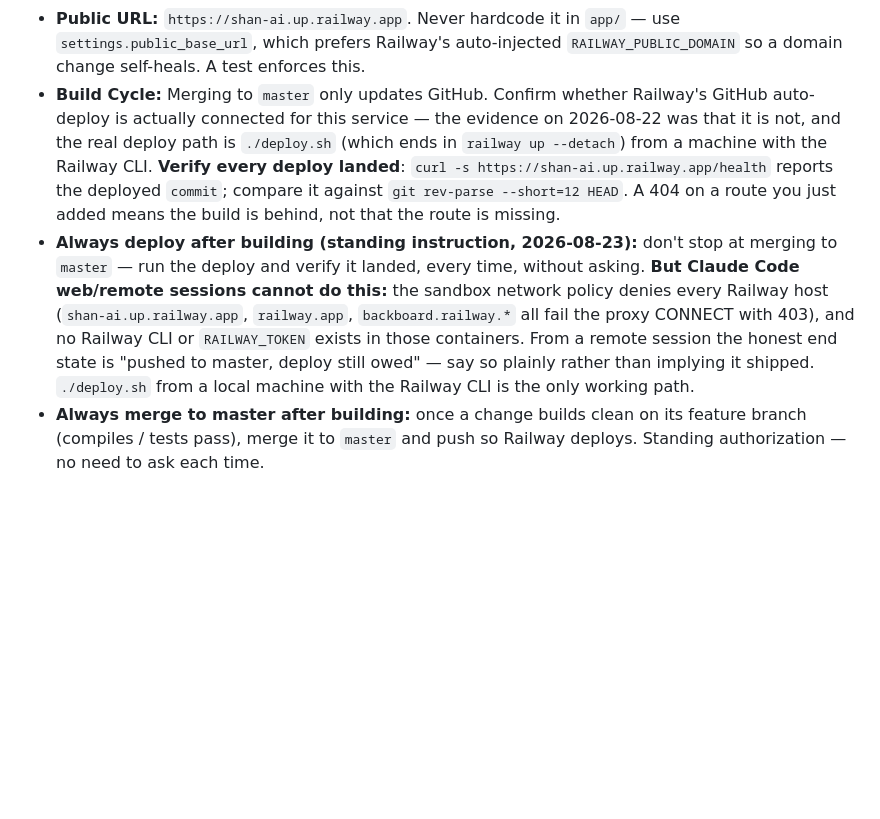
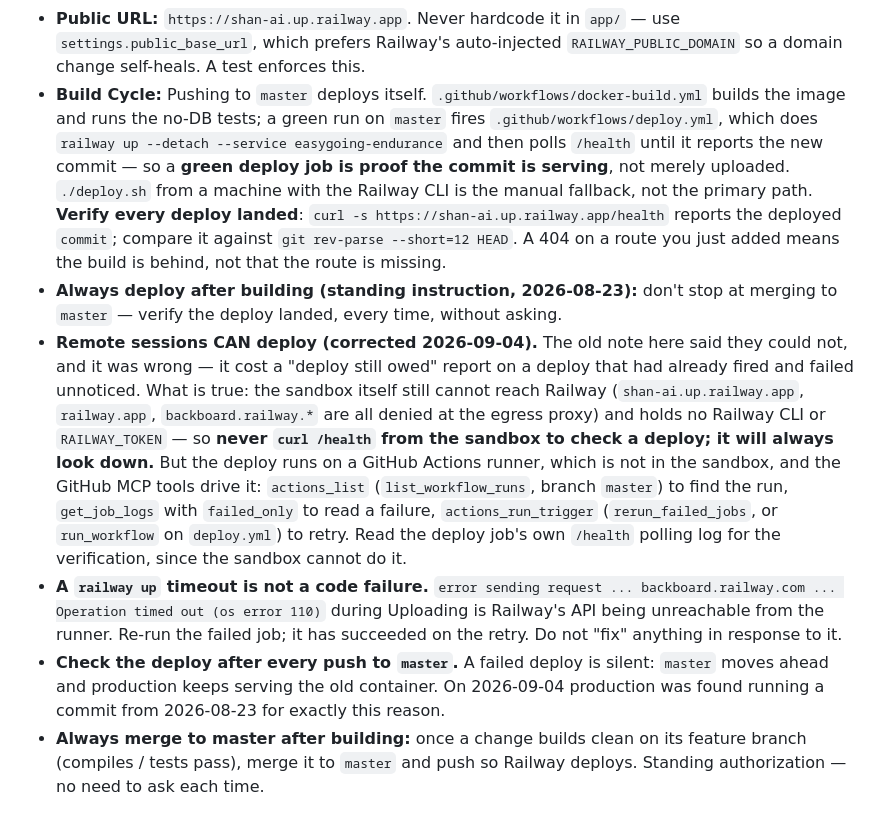
Before and after one commit to livyaron/shan-ai, a Markdown page: CLAUDE.md, the part around the change. Rendered like a GitHub page; blank space fills up the shorter version.

Commit message:
CLAUDE.md: remote sessions CAN deploy — the old guardrail was wrong
The guardrail claimed a Claude Code web/remote session cannot deploy, so the only honest end state was 'pushed to master, deploy still owed'. That was false, and expensive: the push of 3200caa fired deploy.yml automatically, the job died on a Railway upload timeout, and nobody looked — production had been serving f76c776 (2026-08-23) ever since.

True instead: the sandbox cannot reach Railway (so /health must never be curl'd from here — it always looks down), but the deploy runs on a GitHub Actions runner and the GitHub MCP tools drive it end to end. Documented the run/inspect/re-run loop, the 'green deploy job == the commit is serving' guarantee from its own /health polling step, and that a backboard.railway.com upload timeout is a retry, not a bug to chase.

Co-Authored-By: Claude Opus 5 <noreply@anthropic.com>
Claude-Session: https://claude.ai/code/session_01Xciui7wqrBNH2qdnjQCp5n

```diff
--- a/CLAUDE.md
+++ b/CLAUDE.md
@@ -41,8 +41,11 @@
 - **mission_report_cache table:** day-cache for the חדר מבצעים XLSX + AI summary, auto-created via `Base.metadata.create_all`. The in-process dicts in `missions_report_service` die with the container, so this is what keeps the 🧠 סיכום AI button instant across a Railway redeploy. Warmed at 04:10 daily, restored into memory at startup, and repaired by an hourly watchdog when today's summary is missing. Never treat it as a source of truth — every read and write is best-effort and swallows its own errors.
 - **No Data Loss:** NEVER run destructive SQL (DROP/TRUNCATE/DELETE without WHERE) or delete the Railway Postgres volume without explicit confirmation.
 - **Public URL:** `https://shan-ai.up.railway.app`. Never hardcode it in `app/` — use `settings.public_base_url`, which prefers Railway's auto-injected `RAILWAY_PUBLIC_DOMAIN` so a domain change self-heals. A test enforces this.
-- **Build Cycle:** Merging to `master` only updates GitHub. Confirm whether Railway's GitHub auto-deploy is actually connected for this service — the evidence on 2026-08-22 was that it is not, and the real deploy path is `./deploy.sh` (which ends in `railway up --detach`) from a machine with the Railway CLI. **Verify every deploy landed**: `curl -s https://shan-ai.up.railway.app/health` reports the deployed `commit`; compare it against `git rev-parse --short=12 HEAD`. A 404 on a route you just added means the build is behind, not that the route is missing.
-- **Always deploy after building (standing instruction, 2026-08-23):** don't stop at merging to `master` — run the deploy and verify it landed, every time, without asking. **But Claude Code web/remote sessions cannot do this:** the sandbox network policy denies every Railway host (`shan-ai.up.railway.app`, `railway.app`, `backboard.railway.*` all fail the proxy CONNECT with 403), and no Railway CLI or `RAILWAY_TOKEN` exists in those containers. From a remote session the honest end state is "pushed to master, deploy still owed" — say so plainly rather than implying it shipped. `./deploy.sh` from a local machine with the Railway CLI is the only working path.
+- **Build Cycle:** Pushing to `master` deploys itself. `.github/workflows/docker-build.yml` builds the image and runs the no-DB tests; a green run on `master` fires `.github/workflows/deploy.yml`, which does `railway up --detach --service easygoing-endurance` and then polls `/health` until it reports the new commit — so a **green deploy job is proof the commit is serving**, not merely uploaded. `./deploy.sh` from a machine with the Railway CLI is the manual fallback, not the primary path. **Verify every deploy landed**: `curl -s https://shan-ai.up.railway.app/health` reports the deployed `commit`; compare it against `git rev-parse --short=12 HEAD`. A 404 on a route you just added means the build is behind, not that the route is missing.
+- **Always deploy after building (standing instruction, 2026-08-23):** don't stop at merging to `master` — verify the deploy landed, every time, without asking.
+- **Remote sessions CAN deploy (corrected 2026-09-04).** The old note here said they could not, and it was wrong — it cost a "deploy still owed" report on a deploy that had already fired and failed unnoticed. What is true: the sandbox itself still cannot reach Railway (`shan-ai.up.railway.app`, `railway.app`, `backboard.railway.*` are all denied at the egress proxy) and holds no Railway CLI or `RAILWAY_TOKEN` — so **never `curl /health` from the sandbox to check a deploy; it will always look down.** But the deploy runs on a GitHub Actions runner, which is not in the sandbox, and the GitHub MCP tools drive it: `actions_list` (`list_workflow_runs`, branch `master`) to find the run, `get_job_logs` with `failed_only` to read a failure, `actions_run_trigger` (`rerun_failed_jobs`, or `run_workflow` on `deploy.yml`) to retry. Read the deploy job's own `/health` polling log for the verification, since the sandbox cannot do it.
+- **A `railway up` timeout is not a code failure.** `error sending request ... backboard.railway.com ... Operation timed out (os error 110)` during Uploading is Railway's API being unreachable from the runner. Re-run the failed job; it has succeeded on the retry. Do not "fix" anything in response to it.
+- **Check the deploy after every push to `master`.** A failed deploy is silent: `master` moves ahead and production keeps serving the old container. On 2026-09-04 production was found running a commit from 2026-08-23 for exactly this reason.
 - **Always merge to master after building:** once a change builds clean on its feature branch (compiles / tests pass), merge it to `master` and push so Railway deploys. Standing authorization — no need to ask each time.
 
 ## 5. Development Standards (Hebrew & Logic)
```
